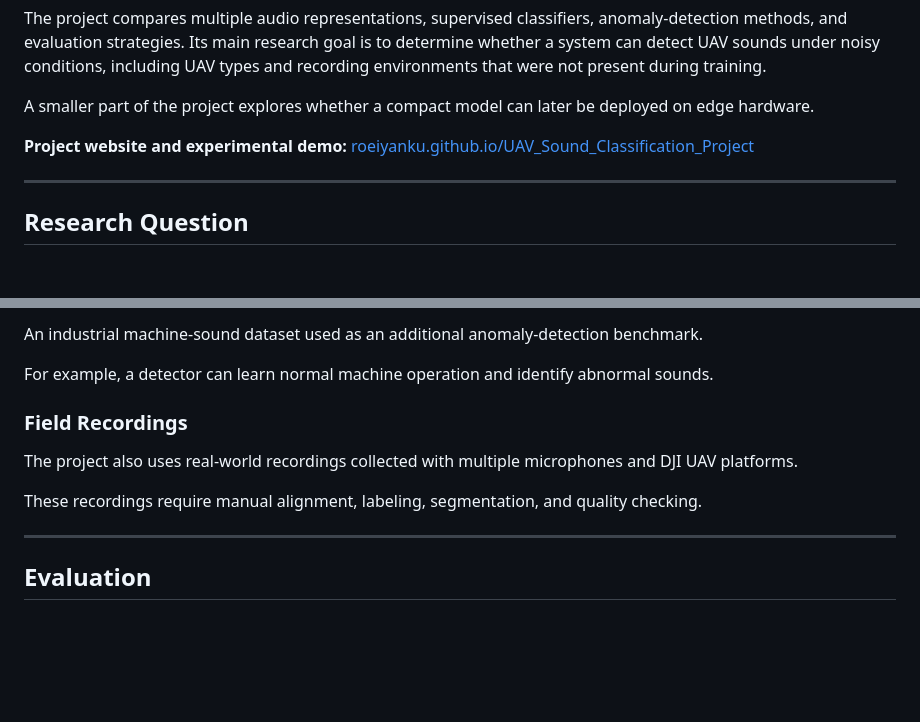
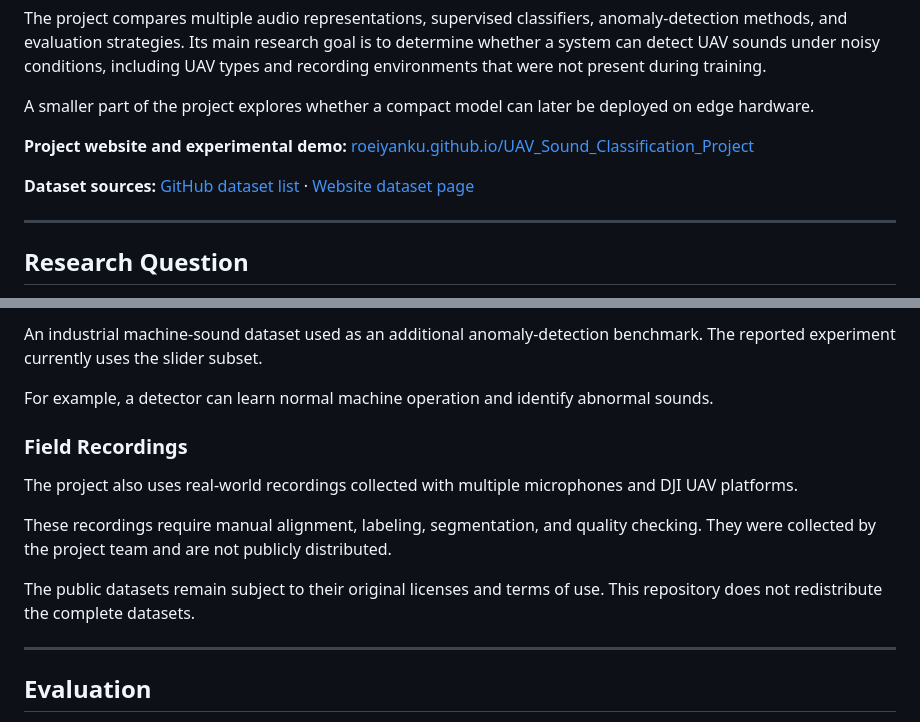
Before and after one commit to roeiyanku/UAV_Sound_Classification_Project, a Markdown page: README.md, 2 parts joined by grey strips. Drawn GitHub-style; blank space fills up the shorter version.

Commit message:
Add public dataset source links

```diff
--- a/README.md
+++ b/README.md
@@ -8,6 +8,9 @@ A smaller part of the project explores whether a compact model can later be depl
 
 **Project website and experimental demo:**
 [roeiyanku.github.io/UAV_Sound_Classification_Project](https://roeiyanku.github.io/UAV_Sound_Classification_Project/)
+
+**Dataset sources:**
+[GitHub dataset list](DATASETS.md) · [Website dataset page](https://roeiyanku.github.io/UAV_Sound_Classification_Project/datasets/)
 
 ---
 
@@ -167,5 +170,5 @@ It is used to test whether methods that perform well on drone datasets also tran
 
-An industrial machine-sound dataset used as an additional anomaly-detection benchmark.
+An industrial machine-sound dataset used as an additional anomaly-detection benchmark. The reported experiment currently uses the slider subset.
 
 For example, a detector can learn normal machine operation and identify abnormal sounds.
 
@@ -173,7 +176,9 @@ For example, a detector can learn normal machine operation and identify abnormal
 
 The project also uses real-world recordings collected with multiple microphones and DJI UAV platforms.
 
-These recordings require manual alignment, labeling, segmentation, and quality checking.
+These recordings require manual alignment, labeling, segmentation, and quality checking. They were collected by the project team and are not publicly distributed.
+
+The public datasets remain subject to their original licenses and terms of use. This repository does not redistribute the complete datasets.
 
 ---
 
```
Also changed, not shown: other parts of README.md (+4 -4 lines).
